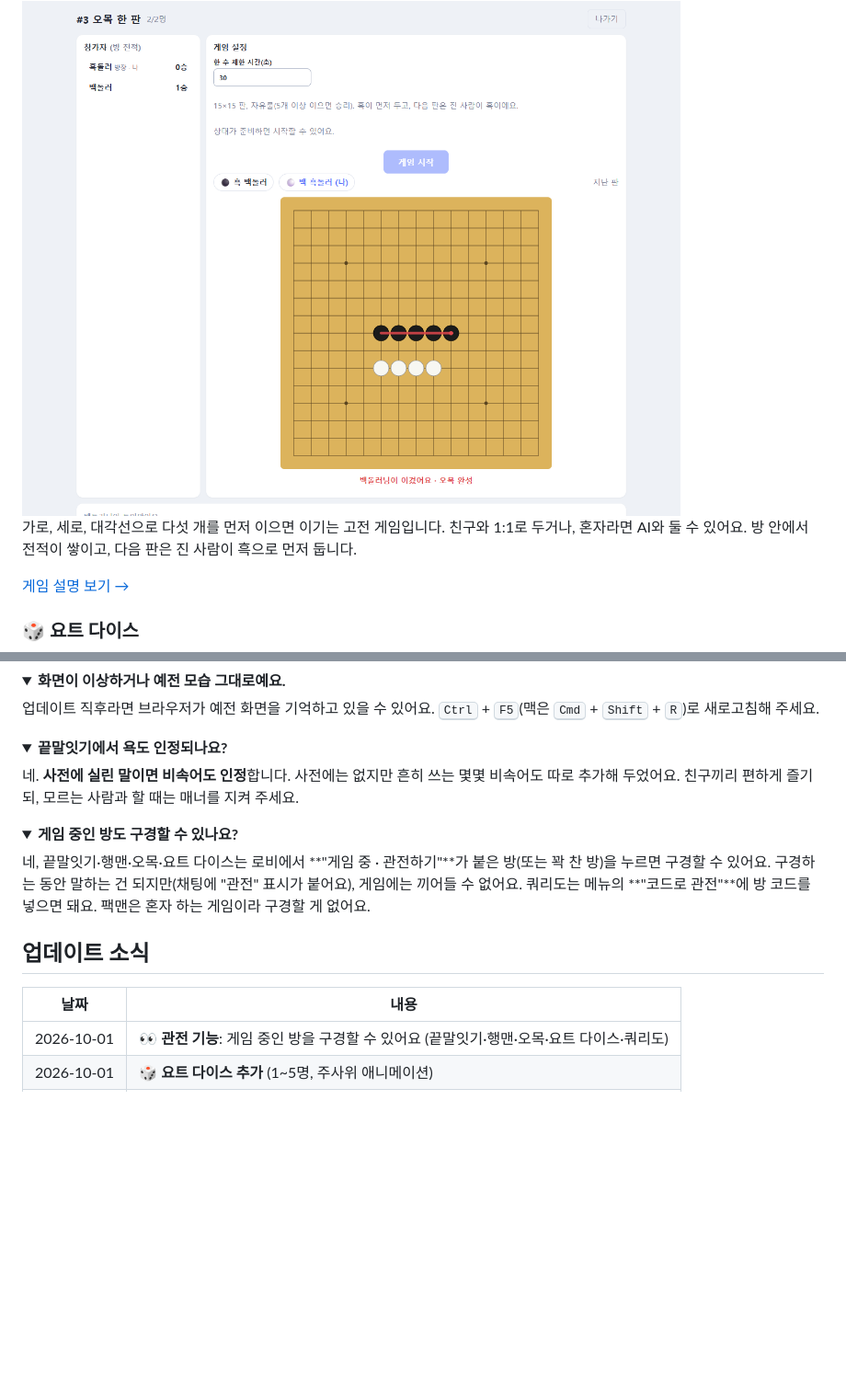
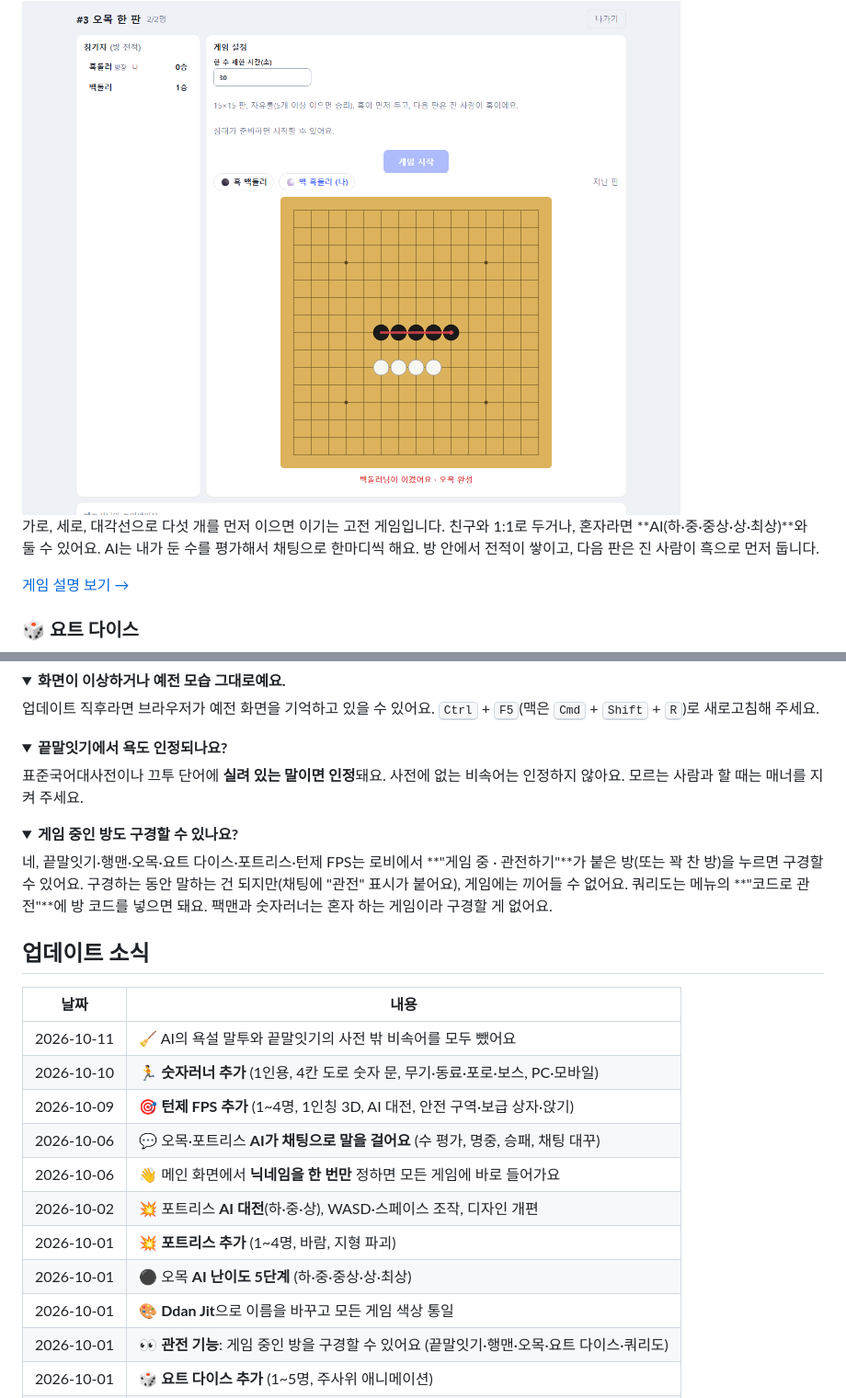
Before and after one commit to kminh-wow/Game_hub, a Markdown page: README.md, 2 parts joined by grey strips. Shown at 92% size. Rendered like a GitHub page; folded sections open; blank space fills up the shorter version.

```diff
--- a/README.md
+++ b/README.md
@@ -70,7 +72,8 @@ AI가 한 수 한 수를 어떻게 평가하는지 보여주는 **학습 모드*
 <img src="docs/images/omok-game.png" alt="오목 게임 화면" width="760">
 
 가로, 세로, 대각선으로 다섯 개를 먼저 이으면 이기는 고전 게임입니다.
-친구와 1:1로 두거나, 혼자라면 AI와 둘 수 있어요. 방 안에서 전적이 쌓이고, 다음 판은 진 사람이 흑으로 먼저 둡니다.
+친구와 1:1로 두거나, 혼자라면 **AI(하·중·중상·상·최상)**와 둘 수 있어요. AI는 내가 둔 수를 평가해서 채팅으로 한마디씩 해요.
+방 안에서 전적이 쌓이고, 다음 판은 진 사람이 흑으로 먼저 둡니다.
 
 [게임 설명 보기 →](omok/README.md)
 
@@ -150,21 +159,29 @@ AI가 한 수 한 수를 어떻게 평가하는지 보여주는 **학습 모드*
 <details>
 <summary><b>끝말잇기에서 욕도 인정되나요?</b></summary>
 
-네. **사전에 실린 말이면 비속어도 인정**합니다.
-사전에는 없지만 흔히 쓰는 몇몇 비속어도 따로 추가해 두었어요.
-친구끼리 편하게 즐기되, 모르는 사람과 할 때는 매너를 지켜 주세요.
+표준국어대사전이나 끄투 단어에 **실려 있는 말이면 인정**돼요. 사전에 없는 비속어는 인정하지 않아요.
+모르는 사람과 할 때는 매너를 지켜 주세요.
 </details>
 
 <details>
 <summary><b>게임 중인 방도 구경할 수 있나요?</b></summary>
 
-네, 끝말잇기·행맨·오목·요트 다이스는 로비에서 **"게임 중 · 관전하기"**가 붙은 방(또는 꽉 찬 방)을 누르면 구경할 수 있어요. 구경하는 동안 말하는 건 되지만(채팅에 "관전" 표시가 붙어요), 게임에는 끼어들 수 없어요. 쿼리도는 메뉴의 **"코드로 관전"**에 방 코드를 넣으면 돼요. 팩맨은 혼자 하는 게임이라 구경할 게 없어요.
+네, 끝말잇기·행맨·오목·요트 다이스·포트리스·턴제 FPS는 로비에서 **"게임 중 · 관전하기"**가 붙은 방(또는 꽉 찬 방)을 누르면 구경할 수 있어요. 구경하는 동안 말하는 건 되지만(채팅에 "관전" 표시가 붙어요), 게임에는 끼어들 수 없어요. 쿼리도는 메뉴의 **"코드로 관전"**에 방 코드를 넣으면 돼요. 팩맨과 숫자러너는 혼자 하는 게임이라 구경할 게 없어요.
 </details>
 
 ## 업데이트 소식
 
 | 날짜 | 내용 |
 |---|---|
+| 2026-10-11 | 🧹 AI의 욕설 말투와 끝말잇기의 사전 밖 비속어를 모두 뺐어요 |
+| 2026-10-10 | 🏃 **숫자러너 추가** (1인용, 4칸 도로 숫자 문, 무기·동료·포로·보스, PC·모바일) |
+| 2026-10-09 | 🎯 **턴제 FPS 추가** (1~4명, 1인칭 3D, AI 대전, 안전 구역·보급 상자·앉기) |
+| 2026-10-06 | 💬 오목·포트리스 **AI가 채팅으로 말을 걸어요** (수 평가, 명중, 승패, 채팅 대꾸) |
+| 2026-10-06 | 👋 메인 화면에서 **닉네임을 한 번만** 정하면 모든 게임에 바로 들어가요 |
+| 2026-10-02 | 💥 포트리스 **AI 대전**(하·중·상), WASD·스페이스 조작, 디자인 개편 |
+| 2026-10-01 | 💥 **포트리스 추가** (1~4명, 바람, 지형 파괴) |
+| 2026-10-01 | ⚫ 오목 **AI 난이도 5단계** (하·중·중상·상·최상) |
+| 2026-10-01 | 🎨 **Ddan Jit**으로 이름을 바꾸고 모든 게임 색상 통일 |
 | 2026-10-01 | 👀 **관전 기능**: 게임 중인 방을 구경할 수 있어요 (끝말잇기·행맨·오목·요트 다이스·쿼리도) |
 | 2026-10-01 | 🎲 **요트 다이스 추가** (1~5명, 주사위 애니메이션) |
 | 2026-10-01 | ⚫ **오목 추가** (1:1 대전, AI 대전) |
```
Also changed, not shown: other parts of README.md (+20 -11 lines), wordchain/README.md (+1 -1 lines), docs/images/hub.png, docs/images/runner-game.png (added), docs/images/shooter-game.png (added), 1 other file.
